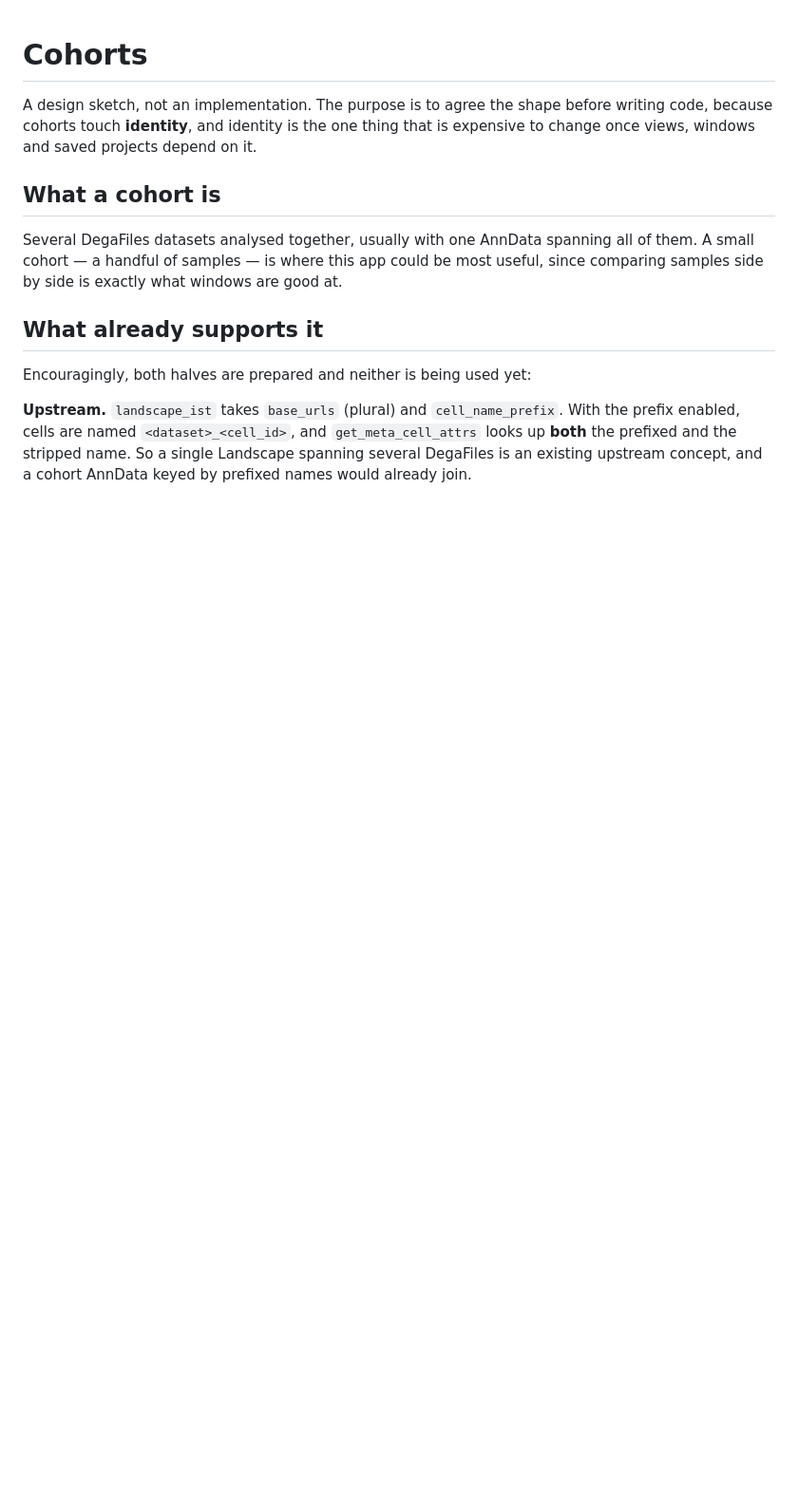
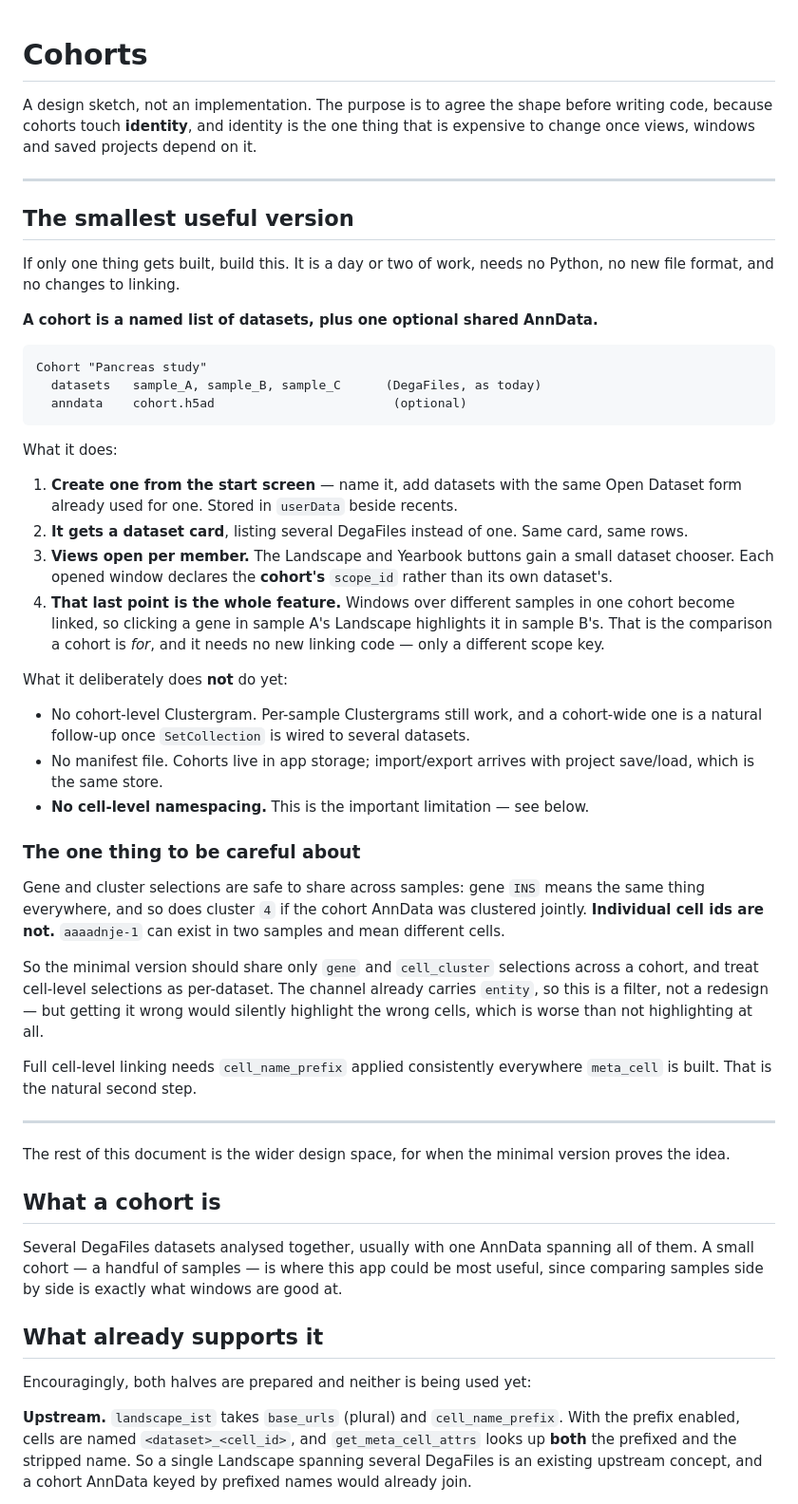
Before and after one commit to broadinstitute/celldega-app, a Markdown page: future/cohorts.md, the part around the change. Shown at 95% size. GitHub-like rendering; blank space fills up the shorter version.

Commit message:
Scope a minimal first cohort
The existing sketch was a design space rather than a first step. Adds one:
a named list of datasets plus an optional shared AnnData, with views opening
per member and declaring the cohort's scope rather than their own dataset's.

That last point is the whole feature -- windows over different samples become
linked, which is the comparison a cohort is for, and it needs no new linking
code, only a different scope key.

Flags the one thing to be careful about: gene and cluster selections are safe
to share across samples, individual cell ids are not, since the same id can
exist in two samples and mean different cells. The channel already carries
entity, so that is a filter rather than a redesign -- but getting it wrong
would silently highlight the wrong cells.

Co-Authored-By: Claude Opus 5 (1M context) <noreply@anthropic.com>

````diff
--- a/future/cohorts.md
+++ b/future/cohorts.md
@@ -4,6 +4,65 @@ A design sketch, not an implementation. The purpose is to agree the shape
 before writing code, because cohorts touch **identity**, and identity is the
 one thing that is expensive to change once views, windows and saved projects
 depend on it.
+
+---
+
+## The smallest useful version
+
+If only one thing gets built, build this. It is a day or two of work, needs no
+Python, no new file format, and no changes to linking.
+
+**A cohort is a named list of datasets, plus one optional shared AnnData.**
+
+```
+Cohort "Pancreas study"
+  datasets   sample_A, sample_B, sample_C      (DegaFiles, as today)
+  anndata    cohort.h5ad                        (optional)
+```
+
+What it does:
+
+1. **Create one from the start screen** — name it, add datasets with the same
+   Open Dataset form already used for one. Stored in `userData` beside recents.
+2. **It gets a dataset card**, listing several DegaFiles instead of one. Same
+   card, same rows.
+3. **Views open per member.** The Landscape and Yearbook buttons gain a small
+   dataset chooser. Each opened window declares the **cohort's** `scope_id`
+   rather than its own dataset's.
+4. **That last point is the whole feature.** Windows over different samples in
+   one cohort become linked, so clicking a gene in sample A's Landscape
+   highlights it in sample B's. That is the comparison a cohort is *for*, and
+   it needs no new linking code — only a different scope key.
+
+What it deliberately does **not** do yet:
+
+- No cohort-level Clustergram. Per-sample Clustergrams still work, and a
+  cohort-wide one is a natural follow-up once `SetCollection` is wired to
+  several datasets.
+- No manifest file. Cohorts live in app storage; import/export arrives with
+  project save/load, which is the same store.
+- **No cell-level namespacing.** This is the important limitation — see below.
+
+### The one thing to be careful about
+
+Gene and cluster selections are safe to share across samples: gene `INS` means
+the same thing everywhere, and so does cluster `4` if the cohort AnnData was
+clustered jointly. **Individual cell ids are not.** `aaaadnje-1` can exist in
+two samples and mean different cells.
+
+So the minimal version should share only `gene` and `cell_cluster` selections
+across a cohort, and treat cell-level selections as per-dataset. The channel
+already carries `entity`, so this is a filter, not a redesign — but getting it
+wrong would silently highlight the wrong cells, which is worse than not
+highlighting at all.
+
+Full cell-level linking needs `cell_name_prefix` applied consistently
+everywhere `meta_cell` is built. That is the natural second step.
+
+---
+
+The rest of this document is the wider design space, for when the minimal
+version proves the idea.
 
 ## What a cohort is
 
````
